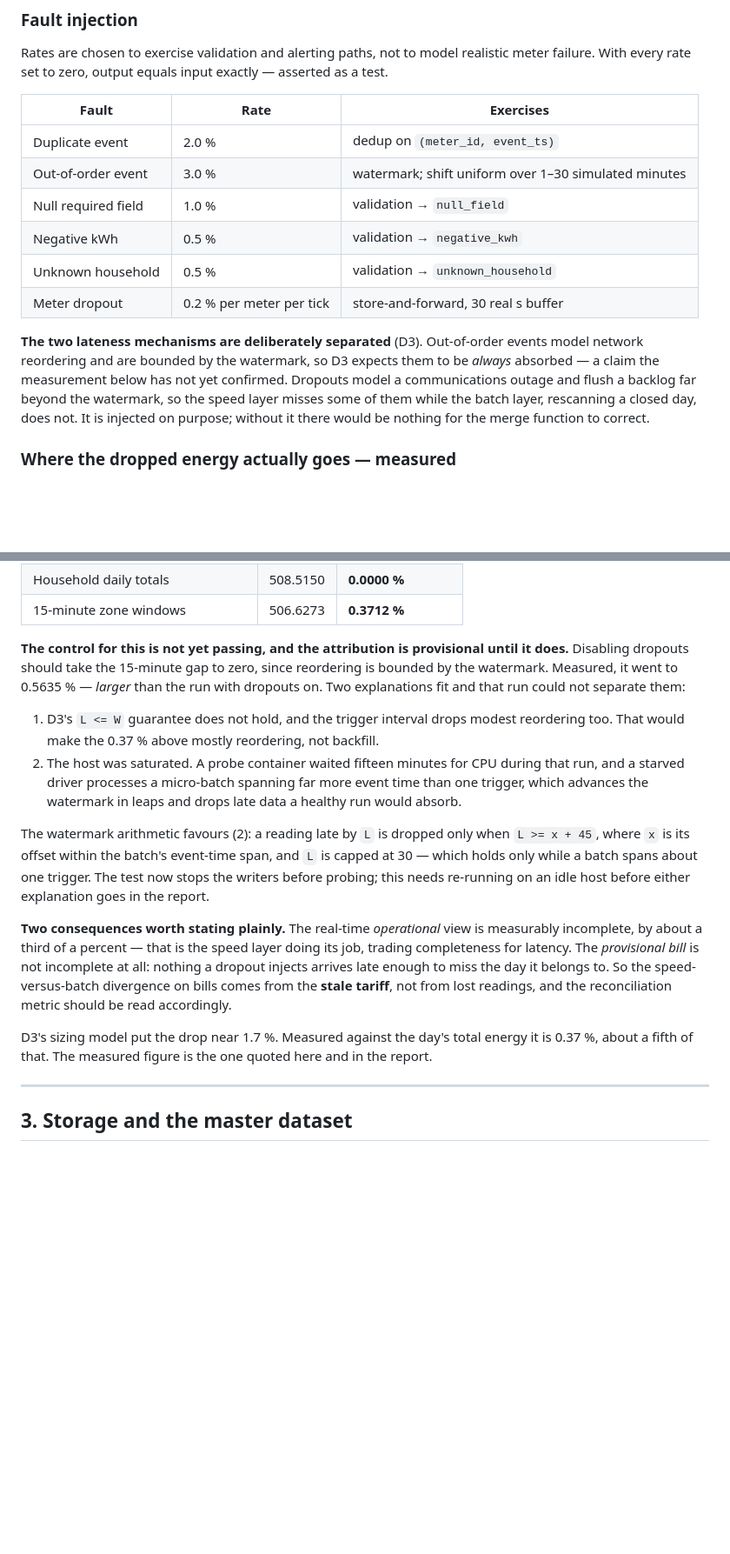
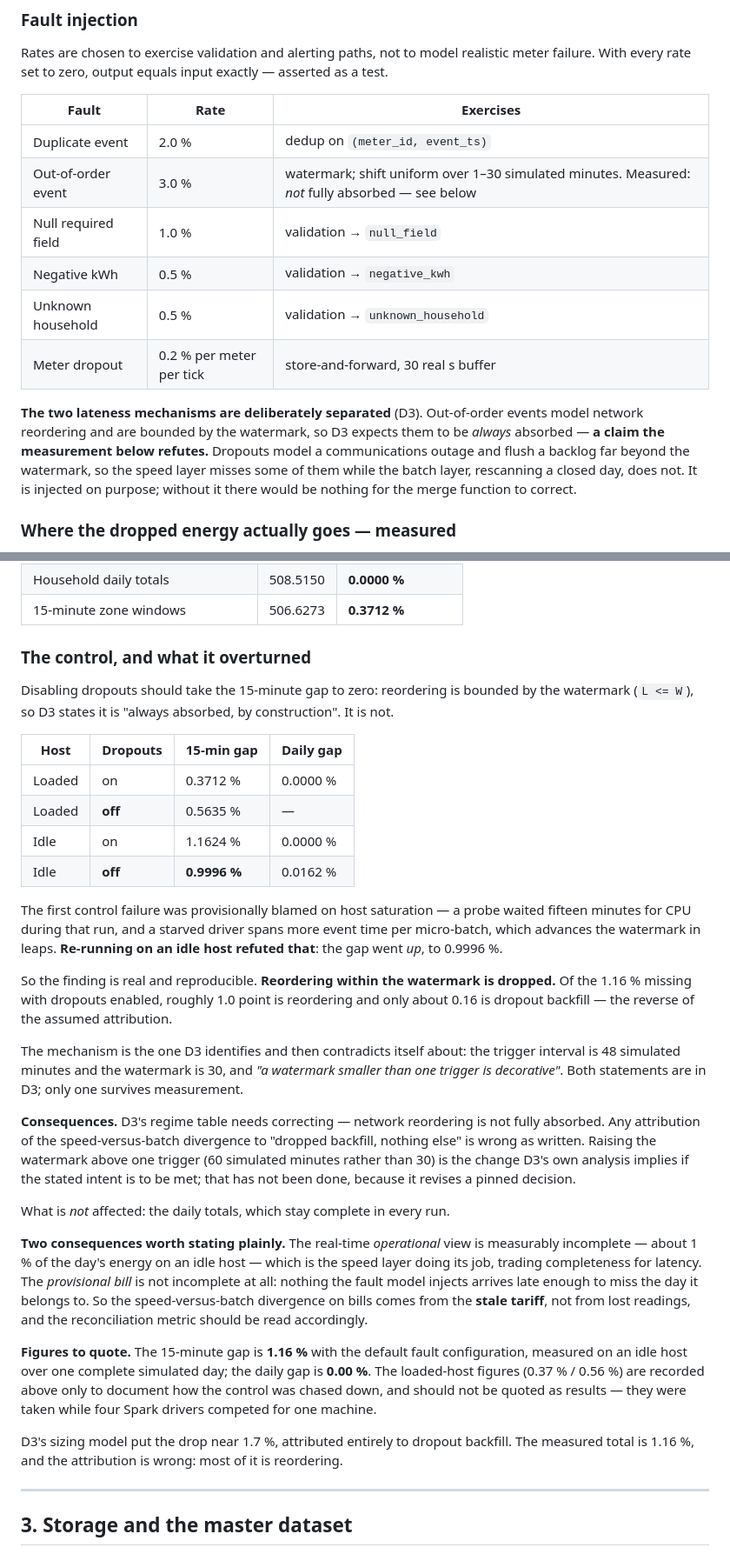
Before and after one commit to Malee-Fonseka/voltstream, a Markdown page: docs/assumptions.md, 2 parts joined by grey strips. Shown at 87% size. Rendered like a GitHub page; blank space fills up the shorter version.

Commit message:
docs: reordering within the watermark is dropped, measured
re-ran the control on an idle machine. the gap didn't go to zero, it
went up - 0.9996% with dropouts off, against 1.1624% with them on. so
host load wasn't the explanation and my earlier guess that it was is
wrong.

reordering accounts for about 1.0 of the 1.16 points and dropout
backfill for roughly 0.16, which is the reverse of what D3 assumes.
D3 says reordering is "always absorbed by construction" and also says a
watermark smaller than one trigger is decorative; the watermark is 30
sim min and the trigger is 48. only the second claim survives.

daily totals stay complete in every run, so the divergence on bills is
still the stale tariff and nothing else.

```diff
--- a/docs/assumptions.md
+++ b/docs/assumptions.md
@@ -61,7 +61,7 @@ failure. With every rate set to zero, output equals input exactly — asserted a
 | Fault | Rate | Exercises |
 |---|---|---|
 | Duplicate event | 2.0 % | dedup on `(meter_id, event_ts)` |
-| Out-of-order event | 3.0 % | watermark; shift uniform over 1–30 simulated minutes |
+| Out-of-order event | 3.0 % | watermark; shift uniform over 1–30 simulated minutes. Measured: *not* fully absorbed — see below |
 | Null required field | 1.0 % | validation → `null_field` |
 | Negative kWh | 0.5 % | validation → `negative_kwh` |
 | Unknown household | 0.5 % | validation → `unknown_household` |
@@ -69,7 +69,7 @@ failure. With every rate set to zero, output equals input exactly — asserted a
 
 **The two lateness mechanisms are deliberately separated** (D3). Out-of-order events model
 network reordering and are bounded by the watermark, so D3 expects them to be *always*
-absorbed — a claim the measurement below has not yet confirmed.
+absorbed — **a claim the measurement below refutes.**
 Dropouts model a communications outage and flush a backlog far beyond the watermark, so
 the speed layer misses some of them while the batch layer, rescanning a closed day, does
 not. It is injected on purpose; without it there would be nothing for the merge function
@@ -95,34 +95,55 @@ consequence is asymmetric — measured over one complete simulated day:
 | Household daily totals | 508.5150 | **0.0000 %** |
 | 15-minute zone windows | 506.6273 | **0.3712 %** |
 
-**The control for this is not yet passing, and the attribution is provisional until it
-does.** Disabling dropouts should take the 15-minute gap to zero, since reordering is
-bounded by the watermark. Measured, it went to 0.5635 % — *larger* than the run with
-dropouts on. Two explanations fit and that run could not separate them:
+### The control, and what it overturned
 
-1. D3's `L <= W` guarantee does not hold, and the trigger interval drops modest
-   reordering too. That would make the 0.37 % above mostly reordering, not backfill.
-2. The host was saturated. A probe container waited fifteen minutes for CPU during that
-   run, and a starved driver processes a micro-batch spanning far more event time than
-   one trigger, which advances the watermark in leaps and drops late data a healthy run
-   would absorb.
+Disabling dropouts should take the 15-minute gap to zero: reordering is bounded by the
+watermark (`L <= W`), so D3 states it is "always absorbed, by construction". It is not.
 
-The watermark arithmetic favours (2): a reading late by `L` is dropped only when
-`L >= x + 45`, where `x` is its offset within the batch's event-time span, and `L` is
-capped at 30 — which holds only while a batch spans about one trigger. The test now stops
-the writers before probing; this needs re-running on an idle host before either
-explanation goes in the report.
+| Host | Dropouts | 15-min gap | Daily gap |
+|---|---|---|---|
+| Loaded | on | 0.3712 % | 0.0000 % |
+| Loaded | **off** | 0.5635 % | — |
+| Idle | on | 1.1624 % | 0.0000 % |
+| Idle | **off** | **0.9996 %** | 0.0162 % |
+
+The first control failure was provisionally blamed on host saturation — a probe waited
+fifteen minutes for CPU during that run, and a starved driver spans more event time per
+micro-batch, which advances the watermark in leaps. **Re-running on an idle host refuted
+that**: the gap went *up*, to 0.9996 %.
+
+So the finding is real and reproducible. **Reordering within the watermark is dropped.**
+Of the 1.16 % missing with dropouts enabled, roughly 1.0 point is reordering and only
+about 0.16 is dropout backfill — the reverse of the assumed attribution.
+
+The mechanism is the one D3 identifies and then contradicts itself about: the trigger
+interval is 48 simulated minutes and the watermark is 30, and *"a watermark smaller than
+one trigger is decorative"*. Both statements are in D3; only one survives measurement.
+
+**Consequences.** D3's regime table needs correcting — network reordering is not fully
+absorbed. Any attribution of the speed-versus-batch divergence to "dropped backfill,
+nothing else" is wrong as written. Raising the watermark above one trigger (60 simulated
+minutes rather than 30) is the change D3's own analysis implies if the stated intent is
+to be met; that has not been done, because it revises a pinned decision.
+
+What is *not* affected: the daily totals, which stay complete in every run.
 
 **Two consequences worth stating plainly.** The real-time *operational* view is
-measurably incomplete, by about a third of a percent — that is the speed layer doing its
-job, trading completeness for latency. The *provisional bill* is not incomplete at all:
-nothing a dropout injects arrives late enough to miss the day it belongs to. So the
-speed-versus-batch divergence on bills comes from the **stale tariff**, not from lost
-readings, and the reconciliation metric should be read accordingly.
+measurably incomplete — about 1 % of the day's energy on an idle host — which is the
+speed layer doing its job, trading completeness for latency. The *provisional bill* is
+not incomplete at all: nothing the fault model injects arrives late enough to miss the
+day it belongs to. So the speed-versus-batch divergence on bills comes from the **stale
+tariff**, not from lost readings, and the reconciliation metric should be read
+accordingly.
 
-D3's sizing model put the drop near 1.7 %. Measured against the day's total energy it is
-0.37 %, about a fifth of that. The measured figure is the one quoted here and in the
-report.
+**Figures to quote.** The 15-minute gap is **1.16 %** with the default fault
+configuration, measured on an idle host over one complete simulated day; the daily gap is
+**0.00 %**. The loaded-host figures (0.37 % / 0.56 %) are recorded above only to document
+how the control was chased down, and should not be quoted as results — they were taken
+while four Spark drivers competed for one machine.
+
+D3's sizing model put the drop near 1.7 %, attributed entirely to dropout backfill. The
+measured total is 1.16 %, and the attribution is wrong: most of it is reordering.
 
 ---
 
```
